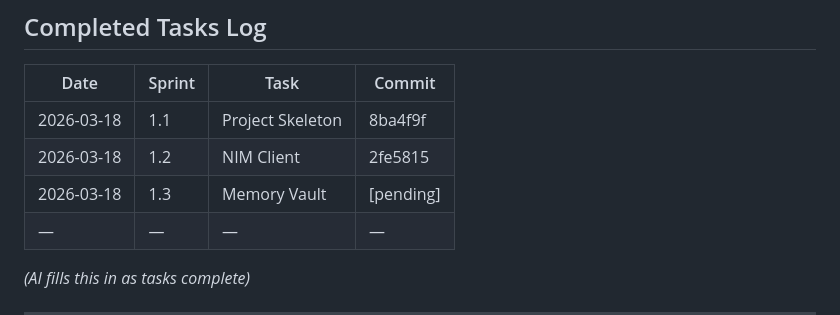
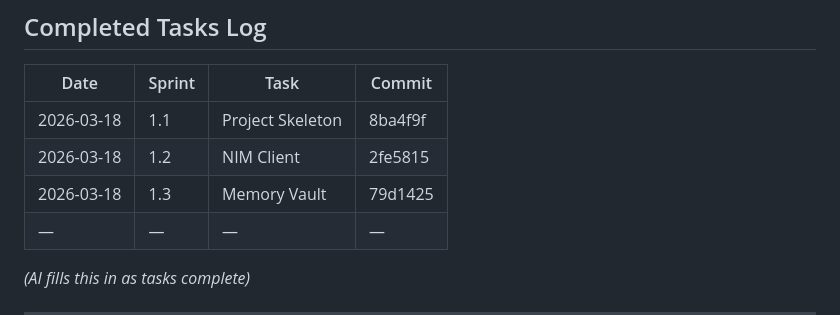
Before and after one commit to szg-zone/J.A.R.V.I.S, a Markdown page: docs/progress.md, the part around the change. Drawn GitHub-style.

Commit message:
docs(progress): update with Memory Vault commit hash

```diff
--- a/docs/progress.md
+++ b/docs/progress.md
@@ -174,7 +174,7 @@ Next task: Implement ToolRegistry in src/tools/registry.ts
 |------|--------|------|--------|
 | 2026-03-18 | 1.1 | Project Skeleton | 8ba4f9f |
 | 2026-03-18 | 1.2 | NIM Client | 2fe5815 |
-| 2026-03-18 | 1.3 | Memory Vault | [pending] |
+| 2026-03-18 | 1.3 | Memory Vault | 79d1425 |
 | — | — | — | — |
 
 *(AI fills this in as tasks complete)*
```
